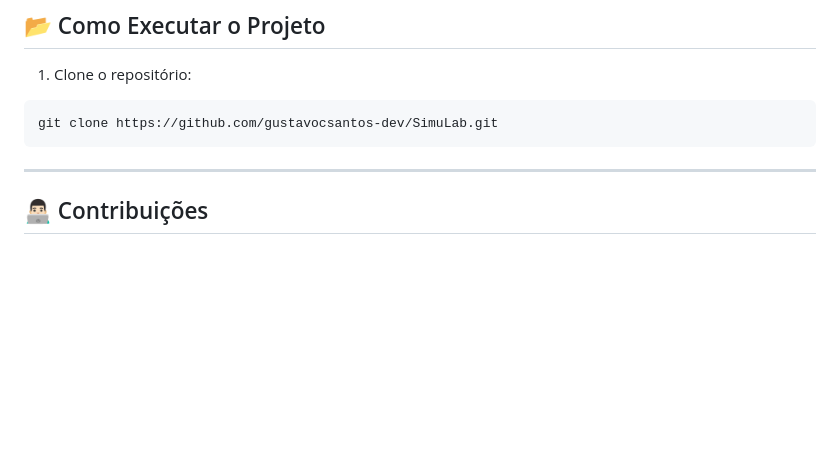
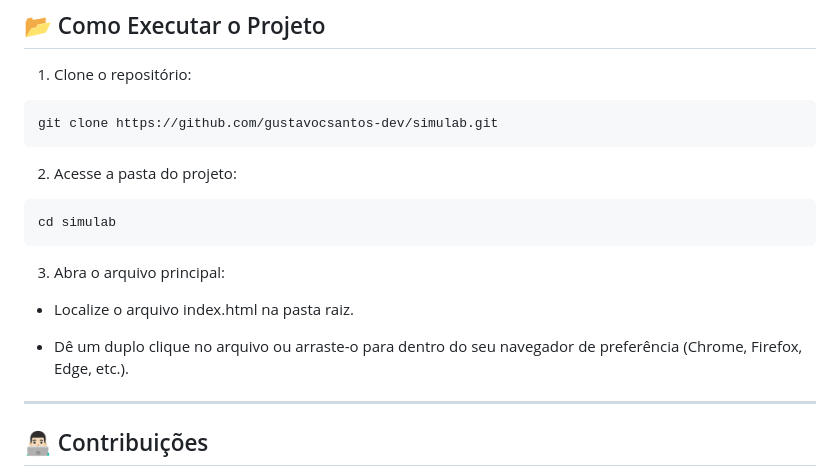
Before and after one commit to gustavocsantos-dev/simulab, a Markdown page: README.md, the part around the change. GitHub-like rendering; blank space fills up the shorter version.

````diff
--- a/README.md
+++ b/README.md
@@ -125,8 +125,21 @@ O objetivo é transformar o SimuLab em uma aplicação moderna utilizando **Reac
 1. Clone o repositório:
 
 ```bash
-git clone https://github.com/gustavocsantos-dev/SimuLab.git
+git clone https://github.com/gustavocsantos-dev/simulab.git
 ```
+
+2. Acesse a pasta do projeto:
+
+```bash
+cd simulab
+```
+
+3. Abra o arquivo principal:
+
+- Localize o arquivo index.html na pasta raiz.
+
+- Dê um duplo clique no arquivo ou arraste-o para dentro do seu navegador de preferência (Chrome, Firefox, Edge, etc.).
+
 ---
  ## 👨🏻‍💻 Contribuições
 
````
